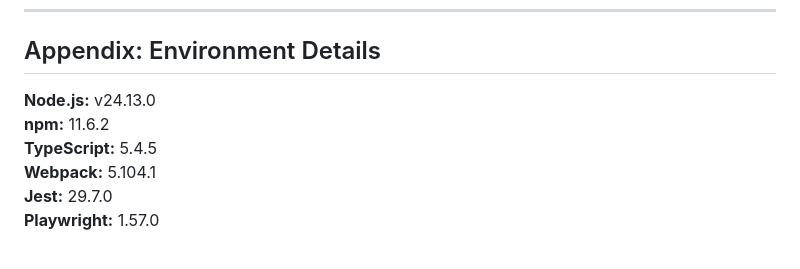
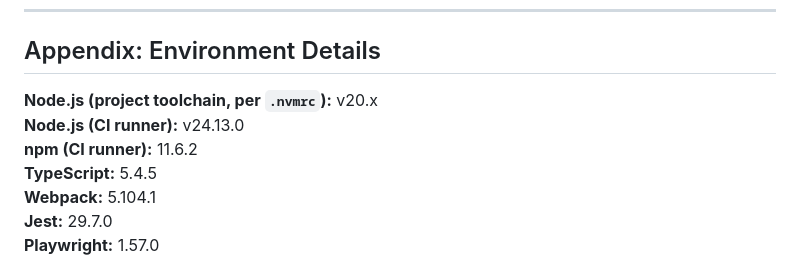
Before and after one commit to stanfordP/crypto-web3-extension, a Markdown page: BRANCH_ASSESSMENT_REPORT.md, the part around the change. Drawn GitHub-style.

Commit message:
Update BRANCH_ASSESSMENT_REPORT.md
Co-authored-by: Copilot <175728472+Copilot@users.noreply.github.com>

```diff
--- a/BRANCH_ASSESSMENT_REPORT.md
+++ b/BRANCH_ASSESSMENT_REPORT.md
@@ -218,8 +218,9 @@ The identified issues are minor documentation discrepancies and technical debt i
 
 ## Appendix: Environment Details
 
-**Node.js:** v24.13.0
-**npm:** 11.6.2
+**Node.js (project toolchain, per `.nvmrc`):** v20.x
+**Node.js (CI runner):** v24.13.0
+**npm (CI runner):** 11.6.2
 **TypeScript:** 5.4.5
 **Webpack:** 5.104.1
 **Jest:** 29.7.0
```
